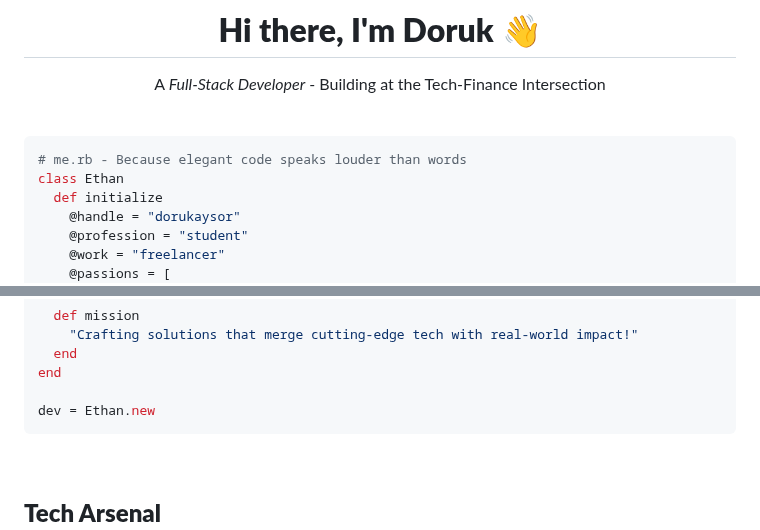
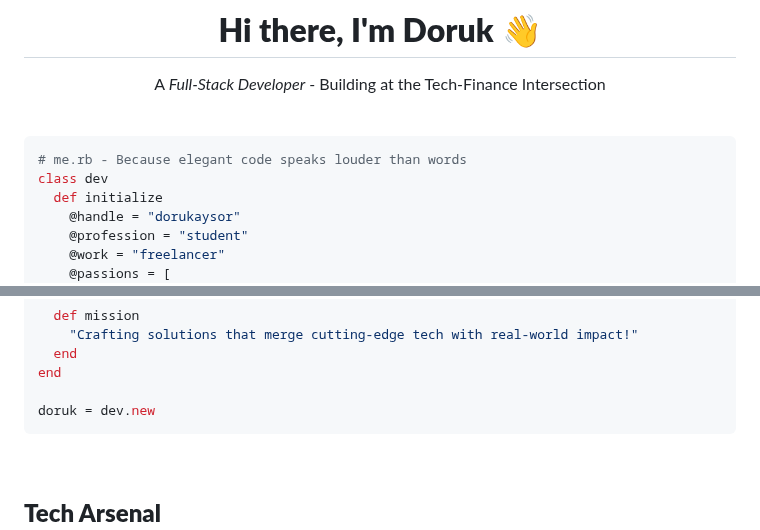
Before and after one commit to dorukaysor/dorukaysor, a Markdown page: README.md, 2 parts joined by grey strips. Drawn GitHub-style.

````diff
--- a/README.md
+++ b/README.md
@@ -10,7 +10,7 @@ A *Full-Stack Developer* - Building at the Tech-Finance Intersection
 
 ```ruby
 # me.rb - Because elegant code speaks louder than words
-class Ethan
+class dev
   def initialize
     @handle = "dorukaysor"
     @profession = "student"
@@ -33,7 +33,7 @@ class Ethan
   end
 end
 
-dev = Ethan.new
+doruk = dev.new
 ```
 
 <br>
````
Also changed, not shown: other parts of README.md (+1 -18 lines).
